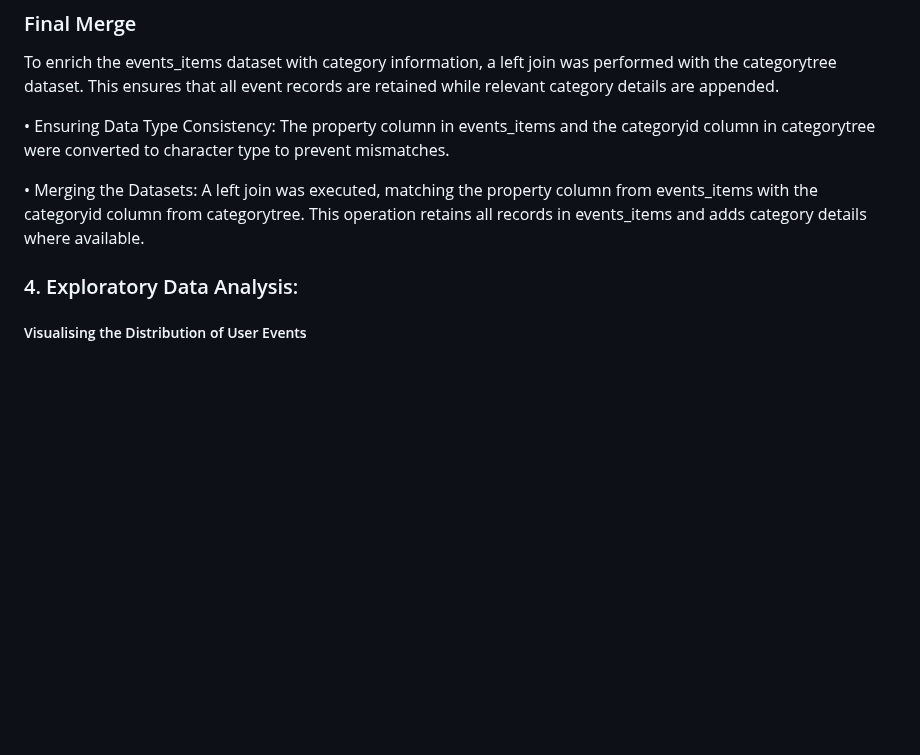
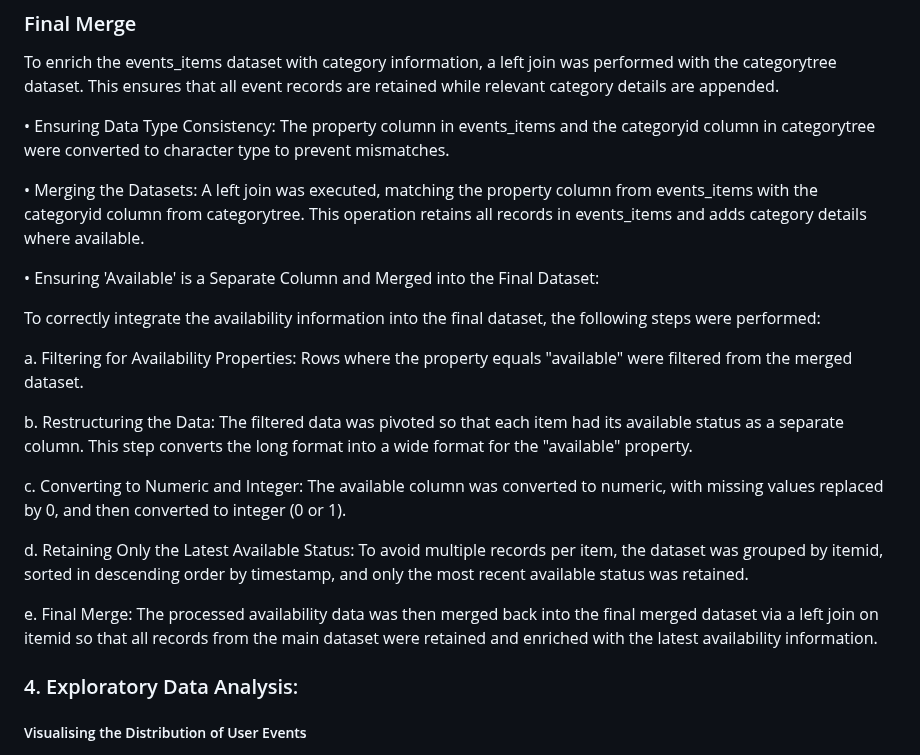
Before and after one commit to omari-kd/Recommendation-System-Analysis-and-Modelling, a Markdown page: README.md, the part around the change. Drawn GitHub-style; blank space fills up the shorter version.

```diff
--- a/README.md
+++ b/README.md
@@ -170,6 +170,25 @@ The property column in events_items and the categoryid column in categorytree we
 • Merging the Datasets:
 A left join was executed, matching the property column from events_items with the categoryid column from categorytree. This operation retains all records in events_items and adds category details where available.
 
+• Ensuring 'Available' is a Separate Column and Merged into the Final Dataset:
+
+To correctly integrate the availability information into the final dataset, the following steps were performed:
+
+a. Filtering for Availability Properties:
+Rows where the property equals "available" were filtered from the merged dataset.
+
+b. Restructuring the Data:
+The filtered data was pivoted so that each item had its available status as a separate column. This step converts the long format into a wide format for the "available" property.
+
+c. Converting to Numeric and Integer:
+The available column was converted to numeric, with missing values replaced by 0, and then converted to integer (0 or 1).
+
+d. Retaining Only the Latest Available Status:
+To avoid multiple records per item, the dataset was grouped by itemid, sorted in descending order by timestamp, and only the most recent available status was retained.
+
+e. Final Merge:
+The processed availability data was then merged back into the final merged dataset via a left join on itemid so that all records from the main dataset were retained and enriched with the latest availability information.
+
 ### 4. Exploratory Data Analysis:
 ##### Visualising the Distribution of User Events
 ![Image](https://github.com/user-attachments/assets/83faf016-633e-40ba-a25e-7466bf05f9b2)
```
